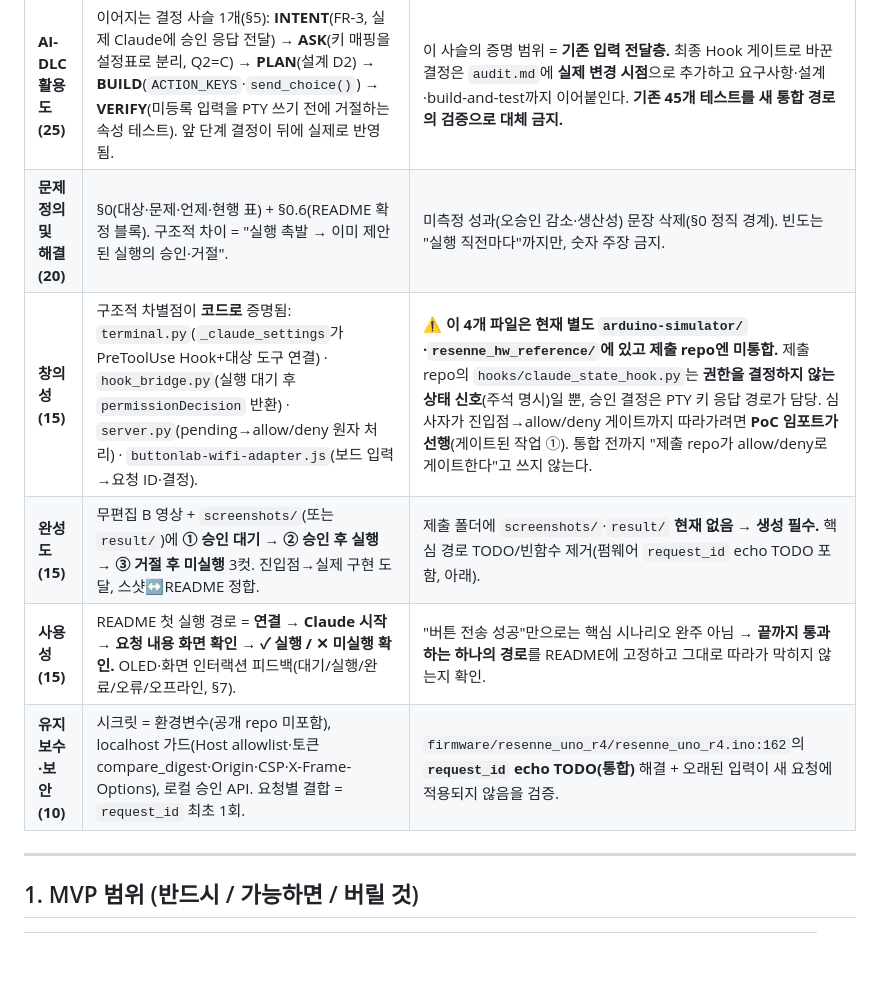
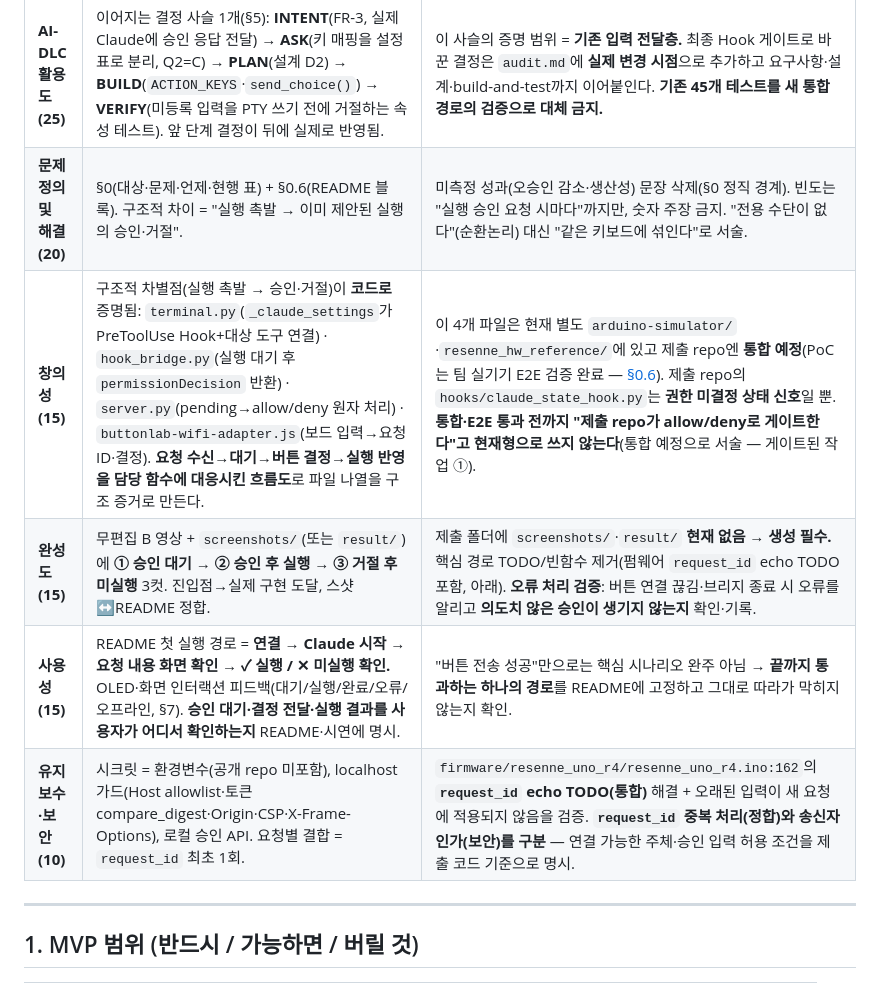
Before and after one commit to Bammuri/resenne-human-gate, a Markdown page: HACKATHON_EXECUTION_PLAN.md, the part around one of its changes. Rendered like a GitHub page; blank space fills up the shorter version.

```diff
--- a/HACKATHON_EXECUTION_PLAN.md
+++ b/HACKATHON_EXECUTION_PLAN.md
@@ -81,11 +81,11 @@ Claude Code 연동에서는 `hook_bridge.py`의 **PreToolUse Hook**이 대상
 | 항목(배점) | 우리 근거 (어디서 증명) | 정직 가드 / 닫아야 할 갭 |
 |---|---|---|
 | **AI-DLC 활용도 (25)** | 이어지는 결정 사슬 1개(§5): **INTENT**(FR-3, 실제 Claude에 승인 응답 전달) → **ASK**(키 매핑을 설정표로 분리, Q2=C) → **PLAN**(설계 D2) → **BUILD**(`ACTION_KEYS`·`send_choice()`) → **VERIFY**(미등록 입력을 PTY 쓰기 전에 거절하는 속성 테스트). 앞 단계 결정이 뒤에 실제로 반영됨. | 이 사슬의 증명 범위 = **기존 입력 전달층.** 최종 Hook 게이트로 바꾼 결정은 `audit.md`에 **실제 변경 시점**으로 추가하고 요구사항·설계·build-and-test까지 이어붙인다. **기존 45개 테스트를 새 통합 경로의 검증으로 대체 금지.** |
-| **문제 정의 및 해결 (20)** | §0(대상·문제·언제·현행 표) + §0.6(README 확정 블록). 구조적 차이 = "실행 촉발 → 이미 제안된 실행의 승인·거절". | 미측정 성과(오승인 감소·생산성) 문장 삭제(§0 정직 경계). 빈도는 "실행 직전마다"까지만, 숫자 주장 금지. |
-| **창의성 (15)** | 구조적 차별점이 **코드로** 증명됨: `terminal.py`(`_claude_settings`가 PreToolUse Hook+대상 도구 연결) · `hook_bridge.py`(실행 대기 후 `permissionDecision` 반환) · `server.py`(pending→allow/deny 원자 처리) · `buttonlab-wifi-adapter.js`(보드 입력→요청 ID·결정). | ⚠️ **이 4개 파일은 현재 별도 `arduino-simulator/`·`resenne_hw_reference/`에 있고 제출 repo엔 미통합.** 제출 repo의 `hooks/claude_state_hook.py`는 **권한을 결정하지 않는 상태 신호**(주석 명시)일 뿐, 승인 결정은 PTY 키 응답 경로가 담당. 심사자가 진입점→allow/deny 게이트까지 따라가려면 **PoC 임포트가 선행**(게이트된 작업 ①). 통합 전까지 "제출 repo가 allow/deny로 게이트한다"고 쓰지 않는다. |
-| **완성도 (15)** | 무편집 B 영상 + `screenshots/`(또는 `result/`)에 **① 승인 대기 → ② 승인 후 실행 → ③ 거절 후 미실행** 3컷. 진입점→실제 구현 도달, 스샷↔README 정합. | 제출 폴더에 `screenshots/`·`result/` **현재 없음 → 생성 필수.** 핵심 경로 TODO/빈함수 제거(펌웨어 `request_id` echo TODO 포함, 아래). |
-| **사용성 (15)** | README 첫 실행 경로 = **연결 → Claude 시작 → 요청 내용 화면 확인 → ✓ 실행 / ✕ 미실행 확인.** OLED·화면 인터랙션 피드백(대기/실행/완료/오류/오프라인, §7). | "버튼 전송 성공"만으로는 핵심 시나리오 완주 아님 → **끝까지 통과하는 하나의 경로**를 README에 고정하고 그대로 따라가 막히지 않는지 확인. |
-| **유지보수·보안 (10)** | 시크릿 = 환경변수(공개 repo 미포함), localhost 가드(Host allowlist·토큰 compare_digest·Origin·CSP·X-Frame-Options), 로컬 승인 API. 요청별 결합 = `request_id` 최초 1회. | `firmware/resenne_uno_r4/resenne_uno_r4.ino:162`의 **`request_id` echo TODO(통합)** 해결 + 오래된 입력이 새 요청에 적용되지 않음을 검증. |
+| **문제 정의 및 해결 (20)** | §0(대상·문제·언제·현행 표) + §0.6(README 블록). 구조적 차이 = "실행 촉발 → 이미 제안된 실행의 승인·거절". | 미측정 성과(오승인 감소·생산성) 문장 삭제(§0 정직 경계). 빈도는 "실행 승인 요청 시마다"까지만, 숫자 주장 금지. "전용 수단이 없다"(순환논리) 대신 "같은 키보드에 섞인다"로 서술. |
+| **창의성 (15)** | 구조적 차별점(실행 촉발 → 승인·거절)이 **코드로** 증명됨: `terminal.py`(`_claude_settings`가 PreToolUse Hook+대상 도구 연결) · `hook_bridge.py`(실행 대기 후 `permissionDecision` 반환) · `server.py`(pending→allow/deny 원자 처리) · `buttonlab-wifi-adapter.js`(보드 입력→요청 ID·결정). **요청 수신→대기→버튼 결정→실행 반영을 담당 함수에 대응시킨 흐름도**로 파일 나열을 구조 증거로 만든다. | 이 4개 파일은 현재 별도 `arduino-simulator/`·`resenne_hw_reference/`에 있고 제출 repo엔 **통합 예정**(PoC는 팀 실기기 E2E 검증 완료 — [§0.6](#06-제출-readme-블록-현재형통합-예정-시제-구분)). 제출 repo의 `hooks/claude_state_hook.py`는 **권한 미결정 상태 신호**일 뿐. **통합·E2E 통과 전까지 "제출 repo가 allow/deny로 게이트한다"고 현재형으로 쓰지 않는다**(통합 예정으로 서술 — 게이트된 작업 ①). |
+| **완성도 (15)** | 무편집 B 영상 + `screenshots/`(또는 `result/`)에 **① 승인 대기 → ② 승인 후 실행 → ③ 거절 후 미실행** 3컷. 진입점→실제 구현 도달, 스샷↔README 정합. | 제출 폴더에 `screenshots/`·`result/` **현재 없음 → 생성 필수.** 핵심 경로 TODO/빈함수 제거(펌웨어 `request_id` echo TODO 포함, 아래). **오류 처리 검증**: 버튼 연결 끊김·브리지 종료 시 오류를 알리고 **의도치 않은 승인이 생기지 않는지** 확인·기록. |
+| **사용성 (15)** | README 첫 실행 경로 = **연결 → Claude 시작 → 요청 내용 화면 확인 → ✓ 실행 / ✕ 미실행 확인.** OLED·화면 인터랙션 피드백(대기/실행/완료/오류/오프라인, §7). **승인 대기·결정 전달·실행 결과를 사용자가 어디서 확인하는지** README·시연에 명시. | "버튼 전송 성공"만으로는 핵심 시나리오 완주 아님 → **끝까지 통과하는 하나의 경로**를 README에 고정하고 그대로 따라가 막히지 않는지 확인. |
+| **유지보수·보안 (10)** | 시크릿 = 환경변수(공개 repo 미포함), localhost 가드(Host allowlist·토큰 compare_digest·Origin·CSP·X-Frame-Options), 로컬 승인 API. 요청별 결합 = `request_id` 최초 1회. | `firmware/resenne_uno_r4/resenne_uno_r4.ino:162`의 **`request_id` echo TODO(통합)** 해결 + 오래된 입력이 새 요청에 적용되지 않음을 검증. **`request_id` 중복 처리(정합)와 송신자 인가(보안)를 구분** — 연결 가능한 주체·승인 입력 허용 조건을 제출 코드 기준으로 명시. |
 
 ---
 
```
Also changed, not shown: other parts of HACKATHON_EXECUTION_PLAN.md (+14 -13 lines).
